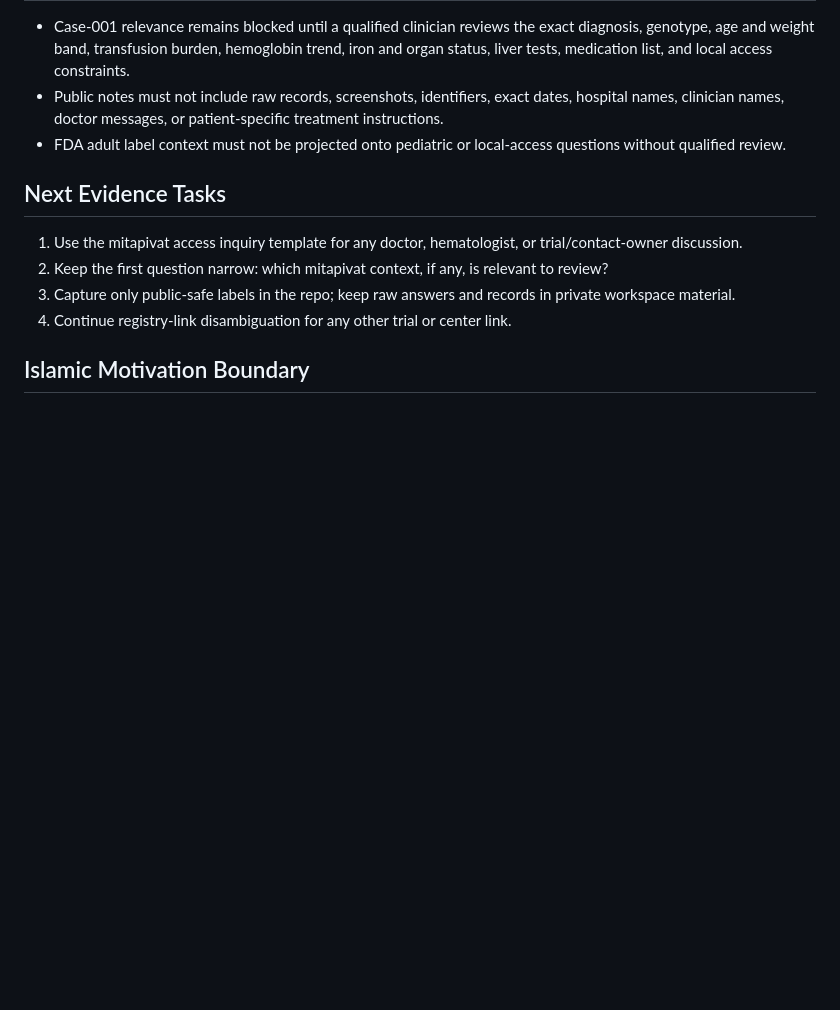
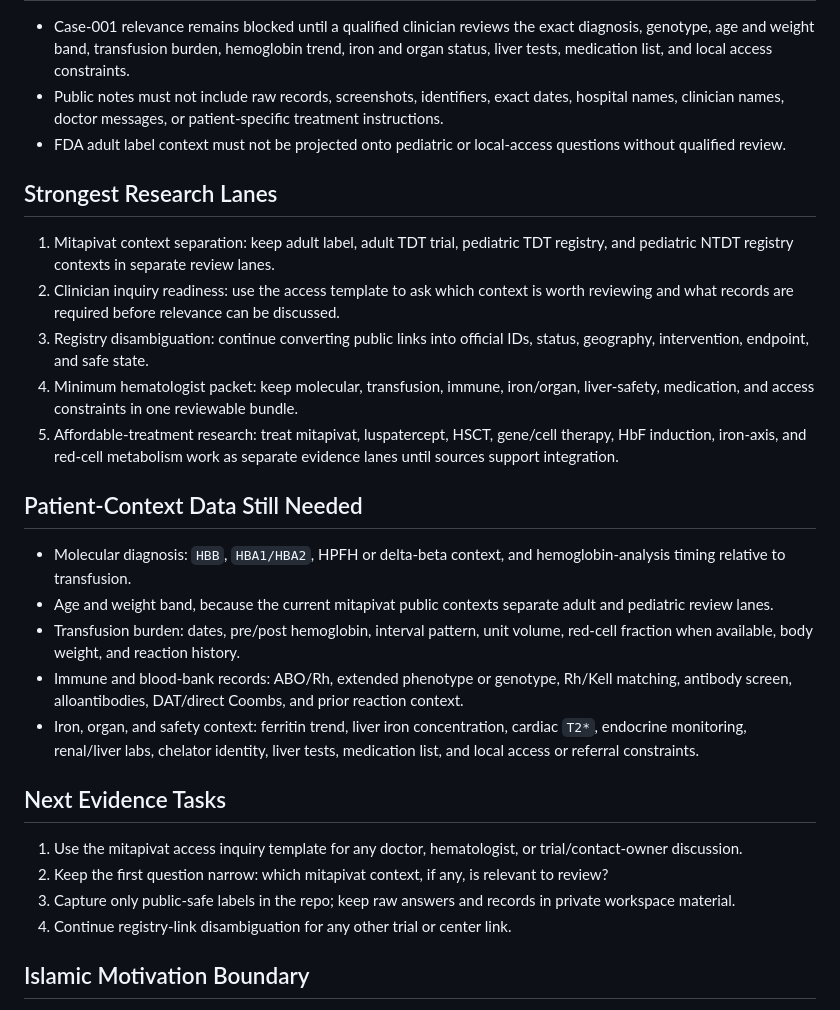
Before and after one commit to nakafaai/nakafa.lab, a Markdown page: docs/status/2026-05-11.md, the part around the change. Rendered like a GitHub page; blank space fills up the shorter version.

Commit message:
Expand May 11 research journal

```diff
--- a/docs/status/2026-05-11.md
+++ b/docs/status/2026-05-11.md
@@ -51,6 +51,37 @@ remain separate access-mapping contexts:
 - FDA adult label context must not be projected onto pediatric or local-access
   questions without qualified review.
 
+## Strongest Research Lanes
+
+1. Mitapivat context separation: keep adult label, adult TDT trial, pediatric
+   TDT registry, and pediatric NTDT registry contexts in separate review lanes.
+2. Clinician inquiry readiness: use the access template to ask which context is
+   worth reviewing and what records are required before relevance can be
+   discussed.
+3. Registry disambiguation: continue converting public links into official IDs,
+   status, geography, intervention, endpoint, and safe state.
+4. Minimum hematologist packet: keep molecular, transfusion, immune,
+   iron/organ, liver-safety, medication, and access constraints in one
+   reviewable bundle.
+5. Affordable-treatment research: treat mitapivat, luspatercept, HSCT,
+   gene/cell therapy, HbF induction, iron-axis, and red-cell metabolism work as
+   separate evidence lanes until sources support integration.
+
+## Patient-Context Data Still Needed
+
+- Molecular diagnosis: `HBB`, `HBA1/HBA2`, HPFH or delta-beta context, and
+  hemoglobin-analysis timing relative to transfusion.
+- Age and weight band, because the current mitapivat public contexts separate
+  adult and pediatric review lanes.
+- Transfusion burden: dates, pre/post hemoglobin, interval pattern, unit volume,
+  red-cell fraction when available, body weight, and reaction history.
+- Immune and blood-bank records: ABO/Rh, extended phenotype or genotype,
+  Rh/Kell matching, antibody screen, alloantibodies, DAT/direct Coombs, and
+  prior reaction context.
+- Iron, organ, and safety context: ferritin trend, liver iron concentration,
+  cardiac `T2*`, endocrine monitoring, renal/liver labs, chelator identity,
+  liver tests, medication list, and local access or referral constraints.
+
 ## Next Evidence Tasks
 
 1. Use the mitapivat access inquiry template for any doctor, hematologist, or
```
